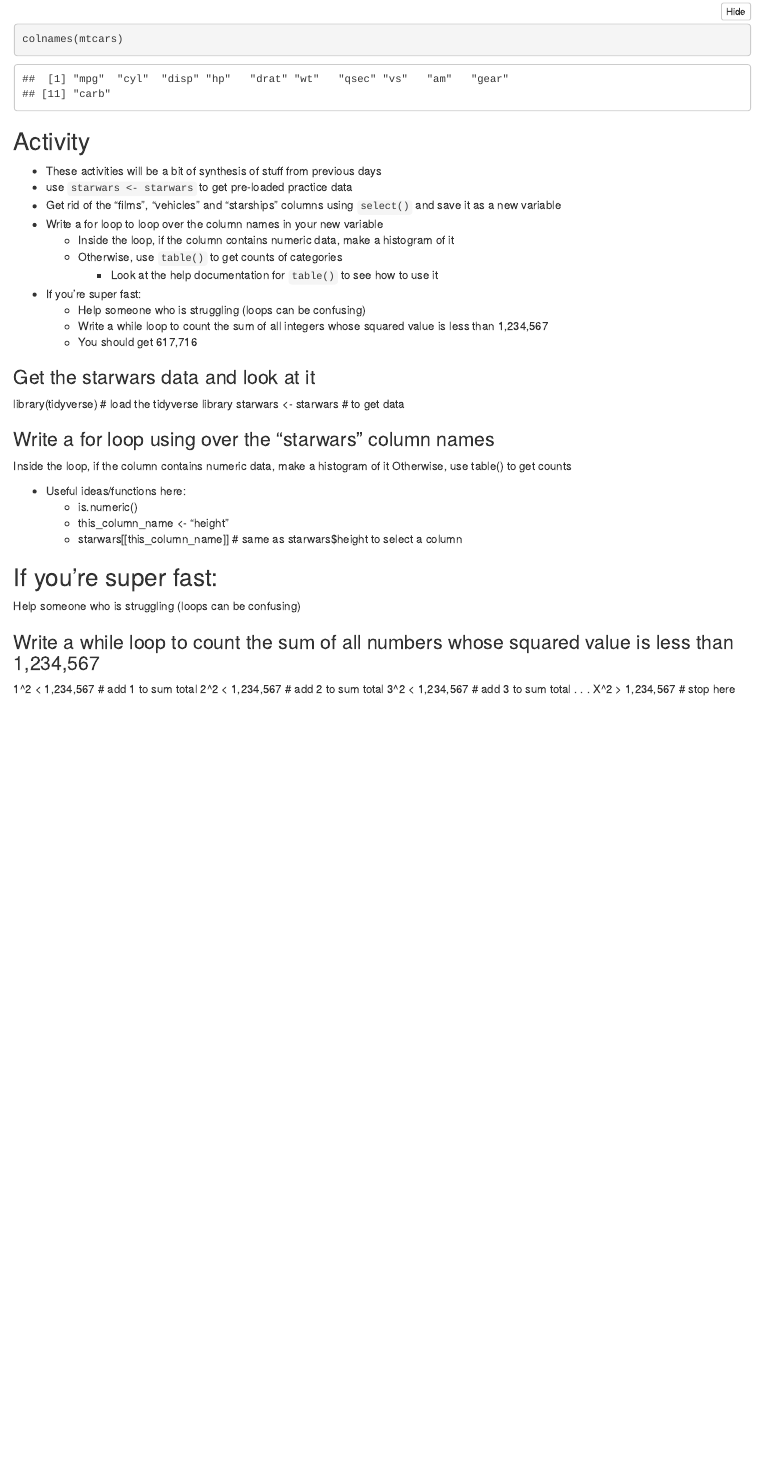
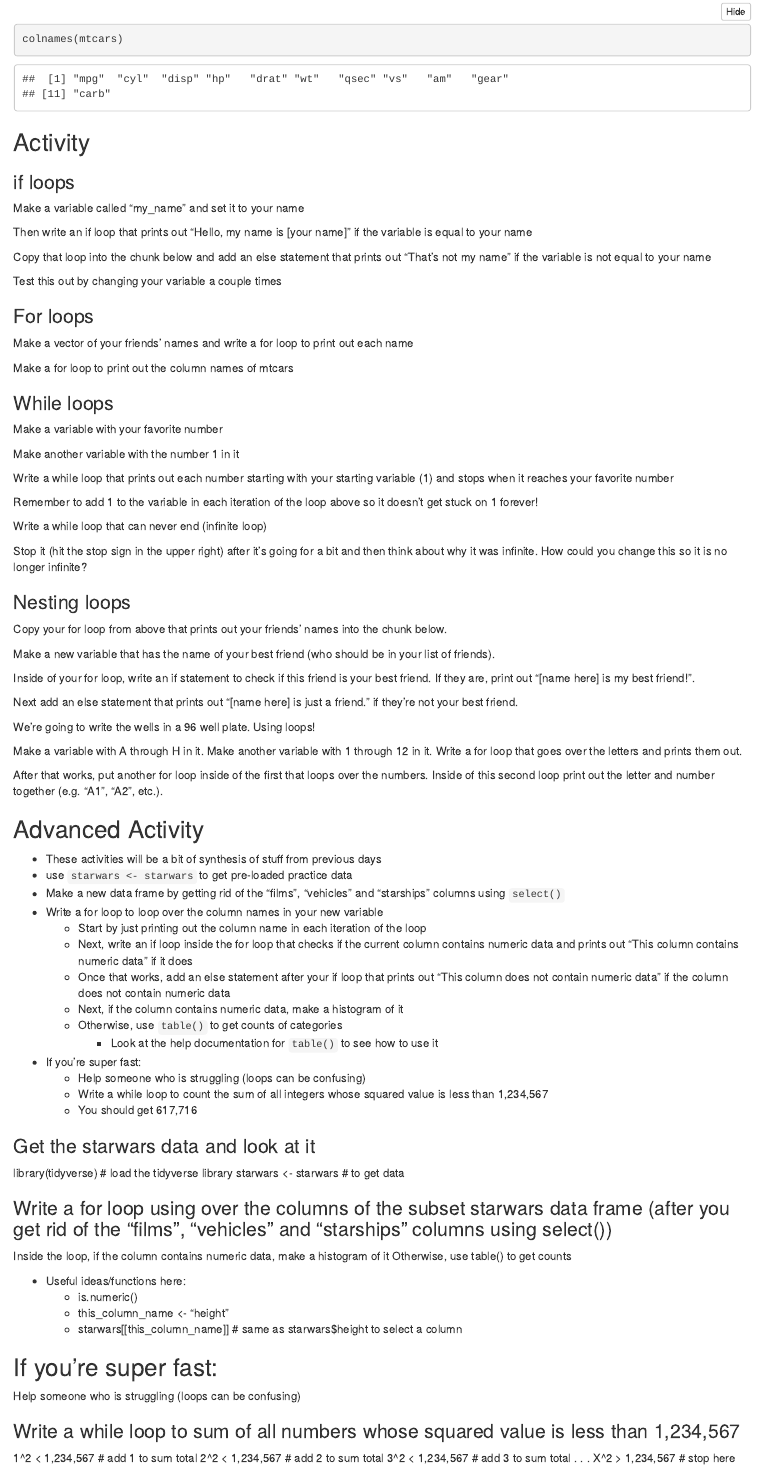
Before and after one commit to MVesuviusC/R_workshop, an R Markdown document (day4.Rmd): the page in a window 1100 px wide, from 14320 px down before the commit and from 14340 px down after it, so that both start at the same text. Rendered offline with R 4.5, knitr and Pandoc, with nearby package versions; folded parts are opened; code that draws random numbers runs with fixed seeds of ours.

Commit message:
Changed the activities for the loop section

````diff
--- a/day4.Rmd
+++ b/day4.Rmd
@@ -290,11 +290,88 @@ colnames(mtcars)
 
 ## Activity
 
+### if loops
+
+Make a variable called "my_name" and set it to your name
+
+Then write an if loop that prints out "Hello, my name is [your name]" if the variable is equal to your name
+```{r}
+
+```
+
+Copy that loop into the chunk below and add an else statement that prints out "That's not my name" if the variable is not equal to your name
+
+Test this out by changing your variable a couple times
+```{r}
+
+```
+
+### For loops
+
+Make a vector of your friends' names and write a for loop to print out each name
+```{r}
+
+```
+
+Make a for loop to print out the column names of mtcars
+```{r}
+
+```
+
+### While loops
+
+Make a variable with your favorite number
+
+Make another variable with the number 1 in it
+
+Write a while loop that prints out each number starting with your starting variable (1) and stops when it reaches your favorite number
+```{r}
+
+```
+Remember to add 1 to the variable in each iteration of the loop above so it doesn't get stuck on 1 forever!
+
+
+Write a while loop that can never end (infinite loop)
+
+Stop it (hit the stop sign in the upper right) after it's going for a bit and then think about why it was infinite. How could you change this so it is no longer infinite?
+```{r}
+
+```
+
+### Nesting loops
+
+Copy your for loop from above that prints out your friends' names into the chunk below.
+
+Make a new variable that has the name of your best friend (who should be in your list of friends).
+
+Inside of your for loop, write an if statement to check if this friend is your best friend. If they are, print out "[name here] is my best friend!".
+
+Next add an else statement that prints out "[name here] is just a friend." if they're not your best friend.
+```{r}
+
+```
+
+We're going to write the wells in a 96 well plate. Using loops!
+
+Make a variable with A through H in it. Make another variable with 1 through 12 in it. Write a for loop that goes over the letters and prints them out.
+
+After that works, put another for loop inside of the first that loops over the numbers. Inside of this second loop print out the letter and number together (e.g. "A1", "A2", etc.).
+
+```{r}
+
+```
+
+
+## Advanced Activity
+
 - These activities will be a bit of synthesis of stuff from previous days
 - use `starwars <- starwars` to get pre-loaded practice data
-- Get rid of the "films", "vehicles" and "starships" columns using `select()` and save it as a new variable
+- Make a new data frame by getting rid of the "films", "vehicles" and "starships" columns using `select()`
 - Write a for loop to loop over the column names in your new variable
-    - Inside the loop, if the column contains numeric data, make a histogram of it
+    - Start by just printing out the column name in each iteration of the loop
+    - Next, write an if loop inside the for loop that checks if the current column contains numeric data and prints out "This column contains numeric data" if it does
+    - Once that works, add an else statement after your if loop that prints out "This column does not contain numeric data" if the column does not contain numeric data
+    - Next, if the column contains numeric data, make a histogram of it
     - Otherwise, use `table()` to get counts of categories
         - Look at the help documentation for `table()` to see how to use it
 - If you're super fast:
@@ -307,7 +384,7 @@ library(tidyverse) # load the tidyverse library
 starwars <- starwars # to get data
 
 
-### Write a for loop using over the “starwars” column names
+### Write a for loop using over the columns of the subset starwars data frame (after you get rid of the "films", "vehicles" and "starships" columns using select())
 Inside the loop, if the column contains numeric data, make a histogram of it
 Otherwise, use table() to get counts
 
@@ -319,7 +396,7 @@ Otherwise, use table() to get counts
 ## If you're super fast:
 Help someone who is struggling (loops can be confusing)
 
-### Write a while loop to count the sum of all numbers whose squared value is less than 1,234,567
+### Write a while loop to sum of all numbers whose squared value is less than 1,234,567
 
 1^2 < 1,234,567   # add 1 to sum total
 2^2 < 1,234,567   # add 2 to sum total
````
